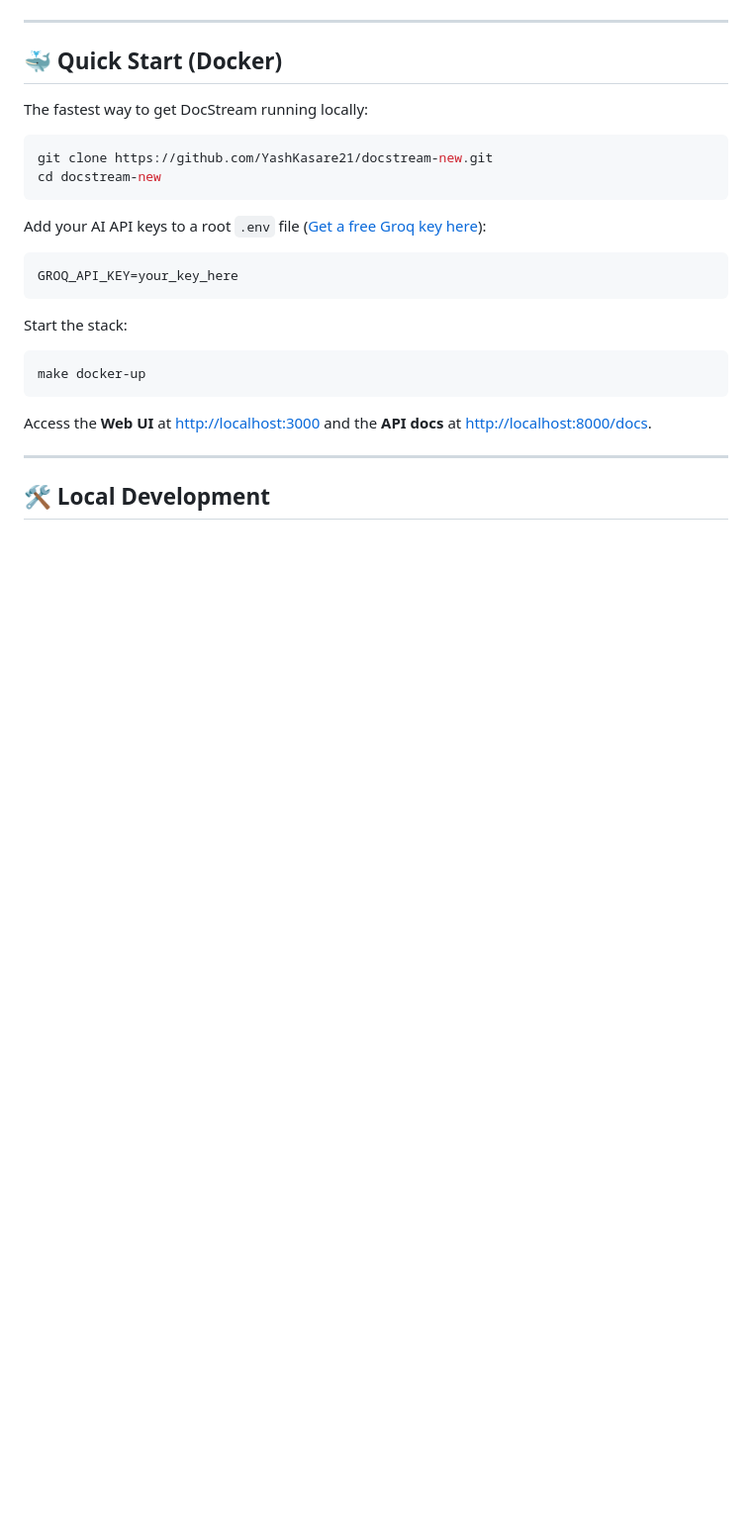
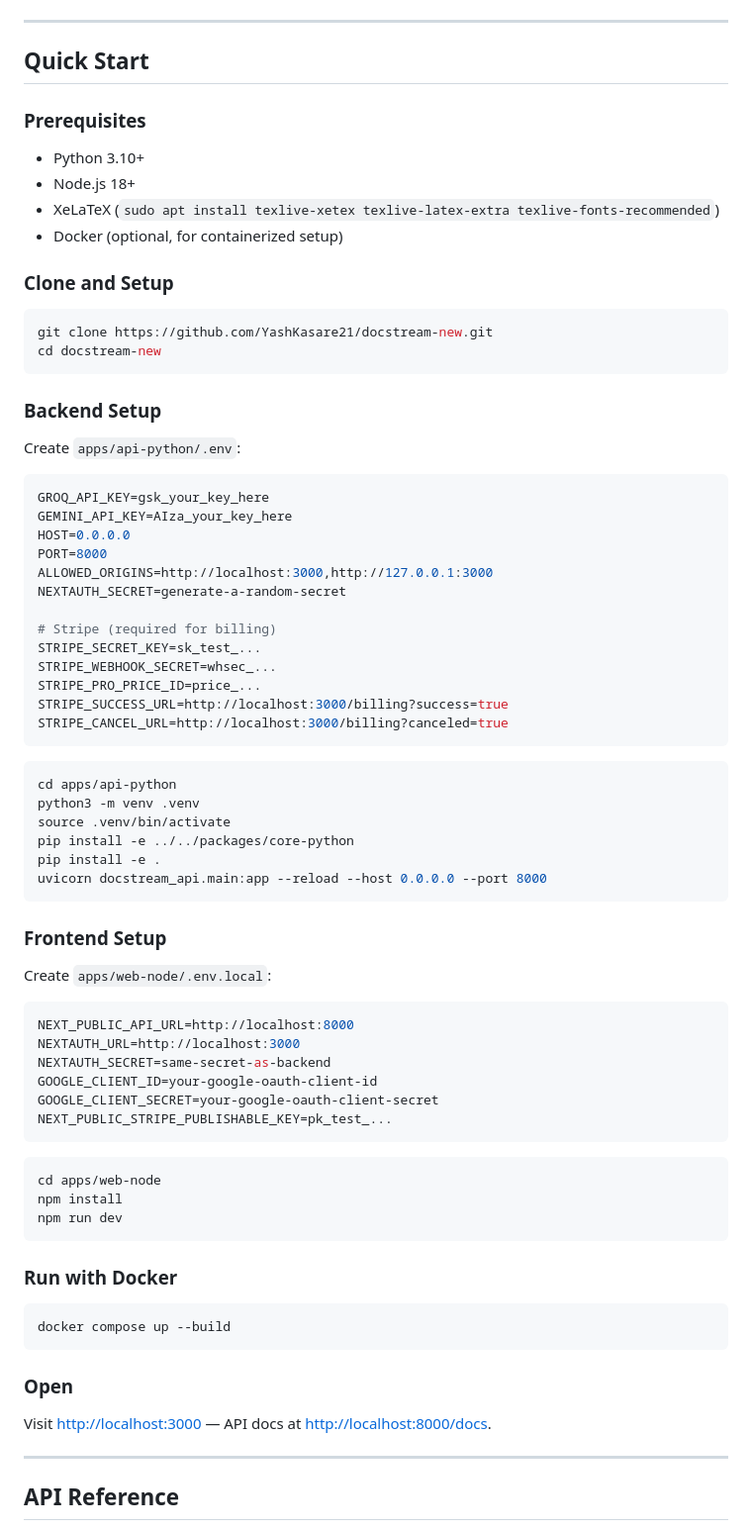
Before and after one commit to YashKasare21/docstream-new, a Markdown page: README.md, the part around one of its changes. Shown at 99% size. GitHub-like rendering; blank space fills up the shorter version.

````diff
--- a/README.md
+++ b/README.md
@@ -66,30 +98,81 @@ graph TD
 
 ---
 
-## 🐳 Quick Start (Docker)
+## Quick Start
 
-The fastest way to get DocStream running locally:
+### Prerequisites
+
+- Python 3.10+
+- Node.js 18+
+- XeLaTeX (`sudo apt install texlive-xetex texlive-latex-extra texlive-fonts-recommended`)
+- Docker (optional, for containerized setup)
+
+### Clone and Setup
 
 ```bash
 git clone https://github.com/YashKasare21/docstream-new.git
 cd docstream-new
 ```
 
-Add your AI API keys to a root `.env` file ([Get a free Groq key here](https://console.groq.com/)):
+### Backend Setup
+
+Create `apps/api-python/.env`:
 
 ```env
-GROQ_API_KEY=your_key_here
+GROQ_API_KEY=gsk_your_key_here
+GEMINI_API_KEY=AIza_your_key_here
+HOST=0.0.0.0
+PORT=8000
+ALLOWED_ORIGINS=http://localhost:3000,http://127.0.0.1:3000
+NEXTAUTH_SECRET=generate-a-random-secret
+
+# Stripe (required for billing)
+STRIPE_SECRET_KEY=sk_test_...
+STRIPE_WEBHOOK_SECRET=whsec_...
+STRIPE_PRO_PRICE_ID=price_...
+STRIPE_SUCCESS_URL=http://localhost:3000/billing?success=true
+STRIPE_CANCEL_URL=http://localhost:3000/billing?canceled=true
 ```
 
-Start the stack:
+```bash
+cd apps/api-python
+python3 -m venv .venv
+source .venv/bin/activate
+pip install -e ../../packages/core-python
+pip install -e .
+uvicorn docstream_api.main:app --reload --host 0.0.0.0 --port 8000
+```
+
+### Frontend Setup
+
+Create `apps/web-node/.env.local`:
+
+```env
+NEXT_PUBLIC_API_URL=http://localhost:8000
+NEXTAUTH_URL=http://localhost:3000
+NEXTAUTH_SECRET=same-secret-as-backend
+GOOGLE_CLIENT_ID=your-google-oauth-client-id
+GOOGLE_CLIENT_SECRET=your-google-oauth-client-secret
+NEXT_PUBLIC_STRIPE_PUBLISHABLE_KEY=pk_test_...
+```
 
 ```bash
-make docker-up
+cd apps/web-node
+npm install
+npm run dev
 ```
 
-Access the **Web UI** at [http://localhost:3000](http://localhost:3000) and the **API docs** at [http://localhost:8000/docs](http://localhost:8000/docs).
+### Run with Docker
+
+```bash
+docker compose up --build
+```
+
+### Open
+
+Visit [http://localhost:3000](http://localhost:3000) — API docs at [http://localhost:8000/docs](http://localhost:8000/docs).
 
 ---
 
-## 🛠️ Local Development
+## API Reference
 
````
Also changed, not shown: other parts of README.md (+125 -134 lines).
